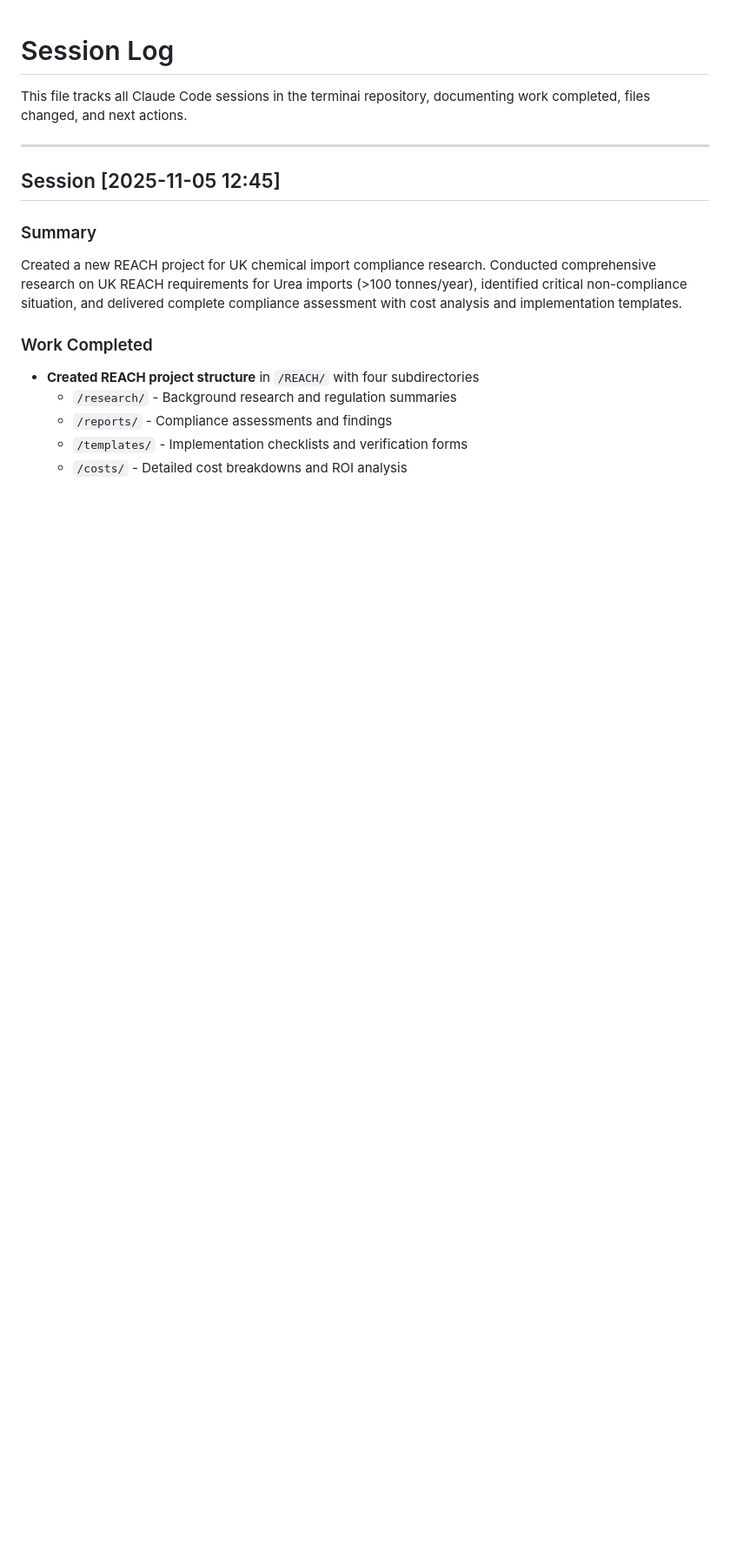
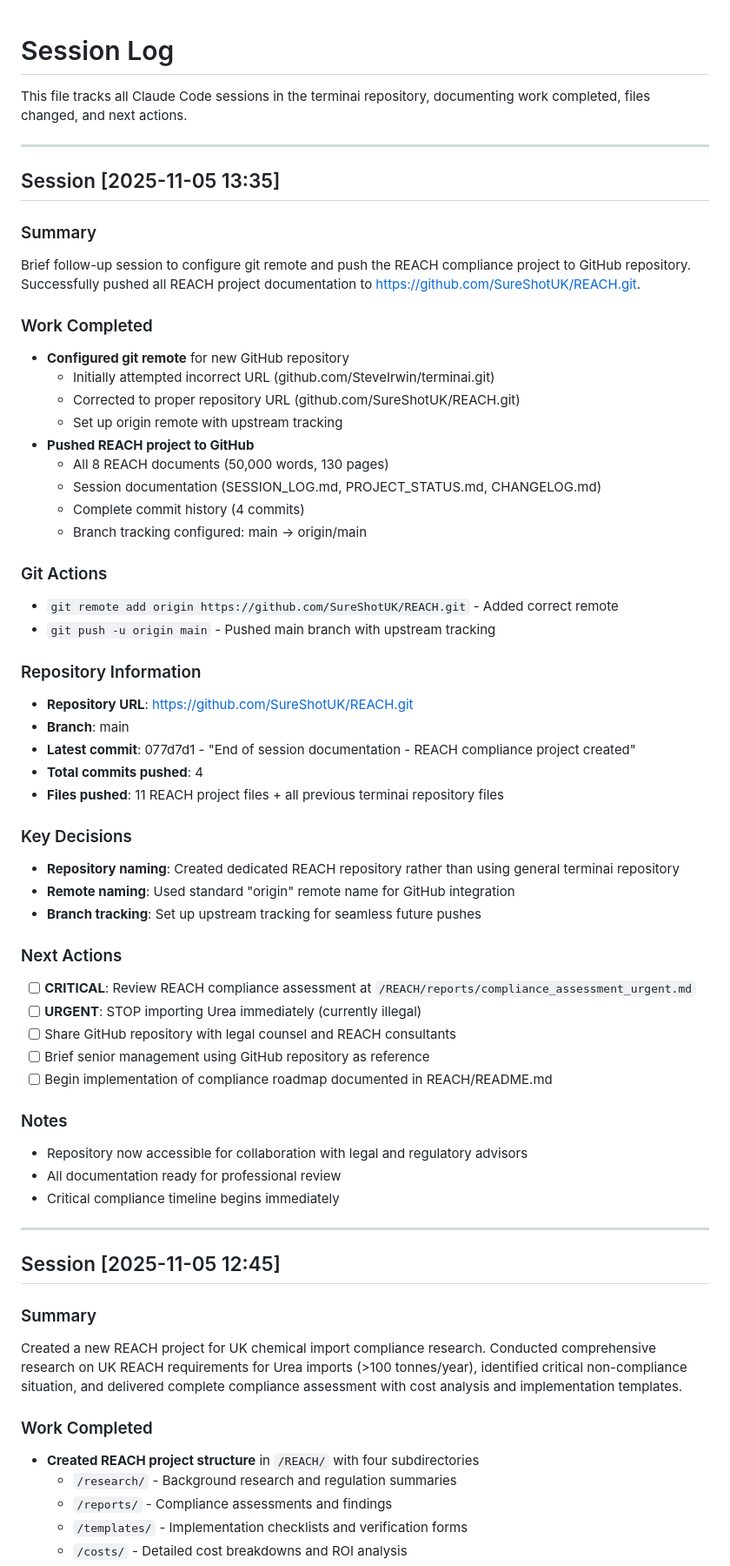
Before and after one commit to SureShotUK/REACH, a Markdown page: SESSION_LOG.md, the part around the change. Shown at 87% size. GitHub-like rendering; blank space fills up the shorter version.

Commit message:
End of session documentation - GitHub repository configuration
Follow-up session to configure git remote and push REACH project to GitHub.

Changes:
- Configured git remote: https://github.com/SureShotUK/REACH.git
- Pushed complete REACH project (8 documents, 50,000 words, 4 commits)
- Set up upstream tracking for main branch
- Repository now accessible for collaboration with legal/regulatory advisors

Updated session tracking:
- SESSION_LOG.md: Added session entry for GitHub configuration
- PROJECT_STATUS.md: Added GitHub repository URL
- CHANGELOG.md: Documented repository push

Repository: https://github.com/SureShotUK/REACH.git
Branch: main (tracking origin/main)
Latest commit: 077d7d1

🤖 Generated with [Claude Code](https://claude.com/claude-code)

Co-Authored-By: Claude <noreply@anthropic.com>

```diff
--- a/SESSION_LOG.md
+++ b/SESSION_LOG.md
@@ -1,6 +1,52 @@
 # Session Log
 
 This file tracks all Claude Code sessions in the terminai repository, documenting work completed, files changed, and next actions.
+
+---
+
+## Session [2025-11-05 13:35]
+
+### Summary
+Brief follow-up session to configure git remote and push the REACH compliance project to GitHub repository. Successfully pushed all REACH project documentation to https://github.com/SureShotUK/REACH.git.
+
+### Work Completed
+- **Configured git remote** for new GitHub repository
+  - Initially attempted incorrect URL (github.com/SteveIrwin/terminai.git)
+  - Corrected to proper repository URL (github.com/SureShotUK/REACH.git)
+  - Set up origin remote with upstream tracking
+- **Pushed REACH project to GitHub**
+  - All 8 REACH documents (50,000 words, 130 pages)
+  - Session documentation (SESSION_LOG.md, PROJECT_STATUS.md, CHANGELOG.md)
+  - Complete commit history (4 commits)
+  - Branch tracking configured: main -> origin/main
+
+### Git Actions
+- `git remote add origin https://github.com/SureShotUK/REACH.git` - Added correct remote
+- `git push -u origin main` - Pushed main branch with upstream tracking
+
+### Repository Information
+- **Repository URL**: https://github.com/SureShotUK/REACH.git
+- **Branch**: main
+- **Latest commit**: 077d7d1 - "End of session documentation - REACH compliance project created"
+- **Total commits pushed**: 4
+- **Files pushed**: 11 REACH project files + all previous terminai repository files
+
+### Key Decisions
+- **Repository naming**: Created dedicated REACH repository rather than using general terminai repository
+- **Remote naming**: Used standard "origin" remote name for GitHub integration
+- **Branch tracking**: Set up upstream tracking for seamless future pushes
+
+### Next Actions
+- [ ] **CRITICAL**: Review REACH compliance assessment at `/REACH/reports/compliance_assessment_urgent.md`
+- [ ] **URGENT**: STOP importing Urea immediately (currently illegal)
+- [ ] Share GitHub repository with legal counsel and REACH consultants
+- [ ] Brief senior management using GitHub repository as reference
+- [ ] Begin implementation of compliance roadmap documented in REACH/README.md
+
+### Notes
+- Repository now accessible for collaboration with legal and regulatory advisors
+- All documentation ready for professional review
+- Critical compliance timeline begins immediately
 
 ---
 
```
Also changed, not shown: CHANGELOG.md (+5 -0 lines), PROJECT_STATUS.md (+3 -1 lines).
